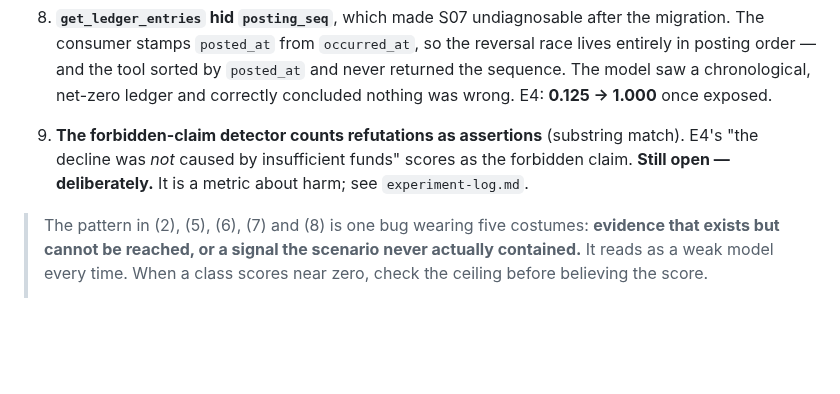
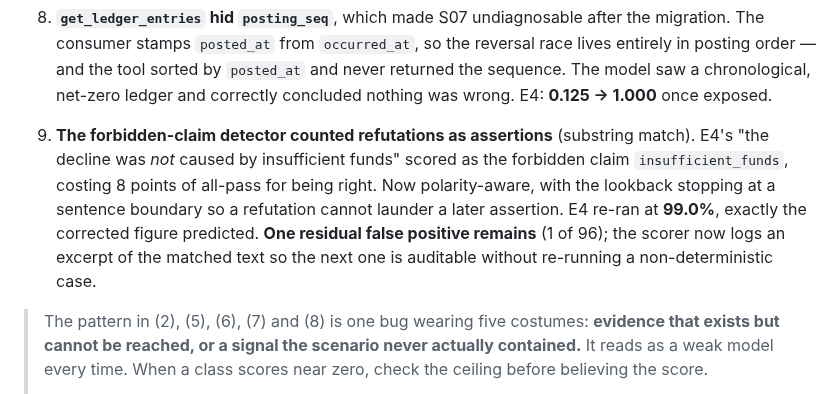
Before and after one commit to brennenawana/adaptive-ai-lab, a Markdown page: docs/HANDOFF.md, the part around one of its changes. Rendered like a GitHub page; blank space fills up the shorter version.

```diff
--- a/docs/HANDOFF.md
+++ b/docs/HANDOFF.md
@@ -169,10 +174,14 @@ Each was initially mistakable for model weakness:
    race lives entirely in posting order — and the tool sorted by `posted_at` and
    never returned the sequence. The model saw a chronological, net-zero ledger and
    correctly concluded nothing was wrong. E4: **0.125 → 1.000** once exposed.
-9. **The forbidden-claim detector counts refutations as assertions** (substring
-   match). E4's "the decline was *not* caused by insufficient funds" scores as the
-   forbidden claim. **Still open — deliberately.** It is a metric about harm; see
-   `experiment-log.md`.
+9. **The forbidden-claim detector counted refutations as assertions** (substring
+   match). E4's "the decline was *not* caused by insufficient funds" scored as the
+   forbidden claim `insufficient_funds`, costing 8 points of all-pass for being
+   right. Now polarity-aware, with the lookback stopping at a sentence boundary so a
+   refutation cannot launder a later assertion. E4 re-ran at **99.0%**, exactly the
+   corrected figure predicted. **One residual false positive remains** (1 of 96); the
+   scorer now logs an excerpt of the matched text so the next one is auditable
+   without re-running a non-deterministic case.
 
 > The pattern in (2), (5), (6), (7) and (8) is one bug wearing five costumes:
 > **evidence that exists but cannot be reached, or a signal the scenario never
```
Also changed, not shown: other parts of docs/HANDOFF.md (+56 -51 lines), docs/experiment-log.md (+44 -0 lines).
